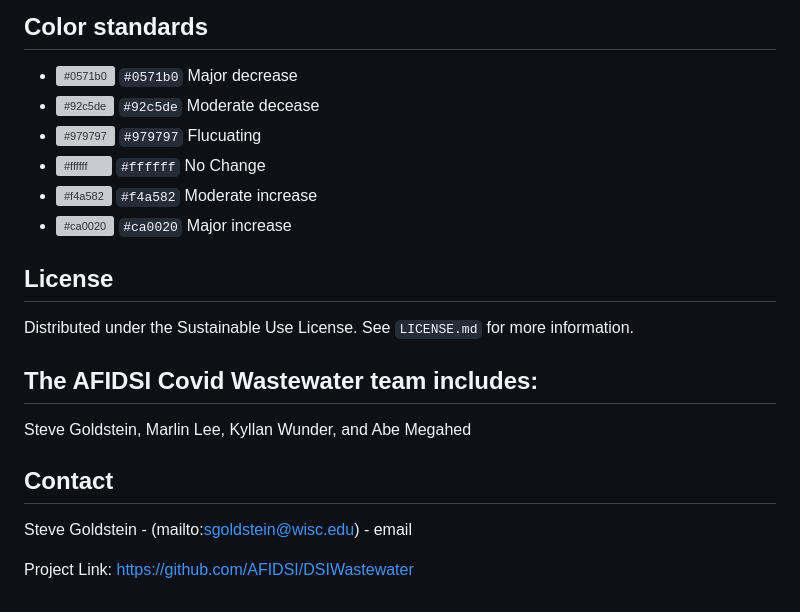
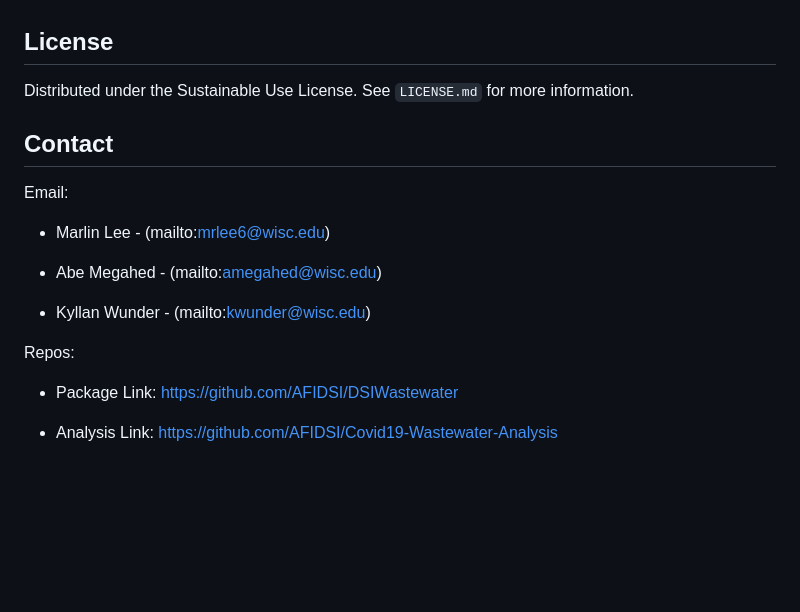
Before and after one commit to UW-Madison-DSI/Covid19-Wastewater-Analysis, a Markdown page: README.md, the part around one of its changes. GitHub-like rendering; blank space fills up the shorter version; grey boxes are pictures that could not be loaded.

```diff
--- a/README.md
+++ b/README.md
@@ -139,13 +66,5 @@ https://docs.google.com/document/d/1-Rbd0YTyPZ2slbW9ksvF36n_nhhEBNi0vJZAmhwNHsg/
 
 
-## Color standards
-
-- ![#0571b0](https://via.placeholder.com/15/0571b0/0571b0.png) `#0571b0` Major decrease
-- ![#92c5de](https://via.placeholder.com/15/92c5de/92c5de.png) `#92c5de` Moderate decease
-- ![#979797](https://via.placeholder.com/15/979797/979797.png) `#979797` Flucuating
-- ![#ffffff](https://via.placeholder.com/15/ffffff/ffffff.png) `#ffffff` No Change
-- ![#f4a582](https://via.placeholder.com/15/f4a582/f4a582.png) `#f4a582` Moderate increase
-- ![#ca0020](https://via.placeholder.com/15/ca0020/ca0020.png) `#ca0020` Major increase
 
 <!-- LICENSE -->
 ## License
@@ -153,12 +72,15 @@ https://docs.google.com/document/d/1-Rbd0YTyPZ2slbW9ksvF36n_nhhEBNi0vJZAmhwNHsg/
 Distributed under the Sustainable Use License. See `LICENSE.md` for more information.
 
 <!-- TEAM -->
-## The AFIDSI Covid Wastewater team includes:
-Steve Goldstein, Marlin Lee, Kyllan Wunder, and Abe Megahed
+## Contact
+Email:
+- Marlin Lee - (mailto:mrlee6@wisc.edu)
 
-<!-- CONTACT -->
-## Contact
+- Abe Megahed - (mailto:amegahed@wisc.edu)
 
-Steve Goldstein - (mailto:sgoldstein@wisc.edu) - email
+- Kyllan Wunder - (mailto:kwunder@wisc.edu)
 
-Project Link: [https://github.com/AFIDSI/DSIWastewater](https://github.com/AFIDSI/DSIWastewater)
+Repos:
+- Package Link: [https://github.com/AFIDSI/DSIWastewater](https://github.com/AFIDSI/DSIWastewater)
+
+- Analysis Link: [https://github.com/AFIDSI/Covid19-Wastewater-Analysis](https://github.com/AFIDSI/Covid19-Wastewater-Analysis)
```
Also changed, not shown: other parts of README.md (+1 -74 lines).
